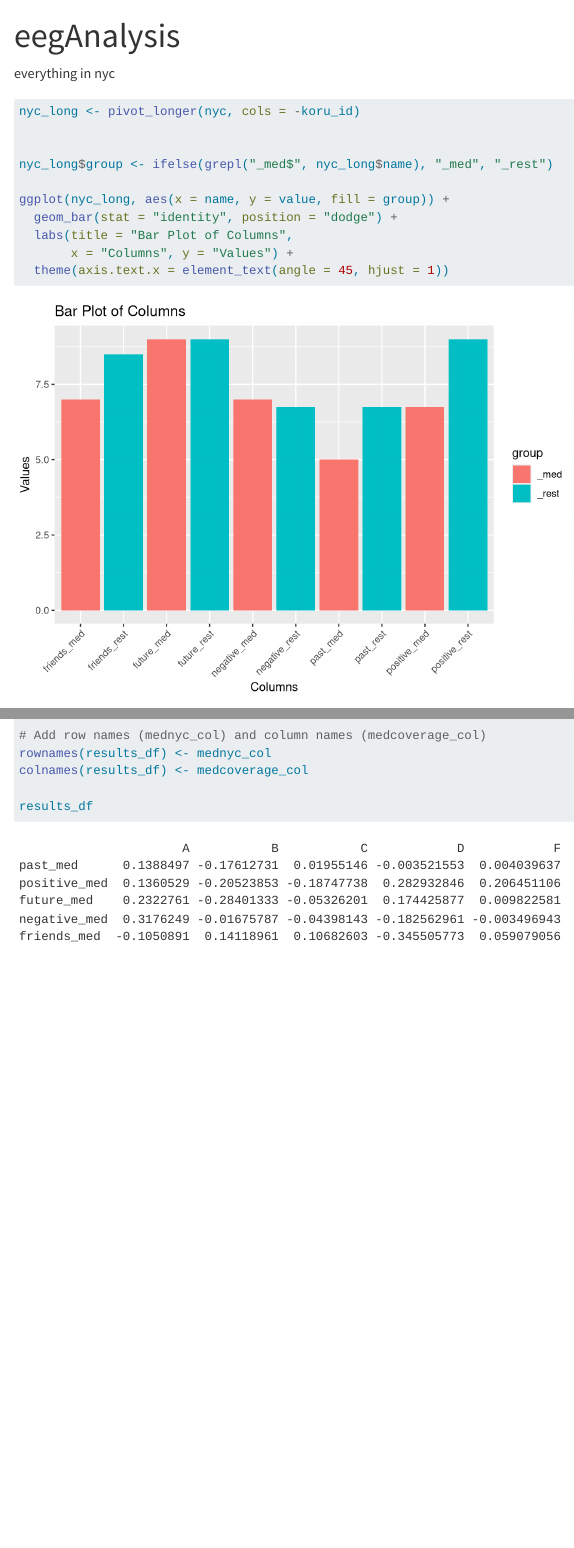
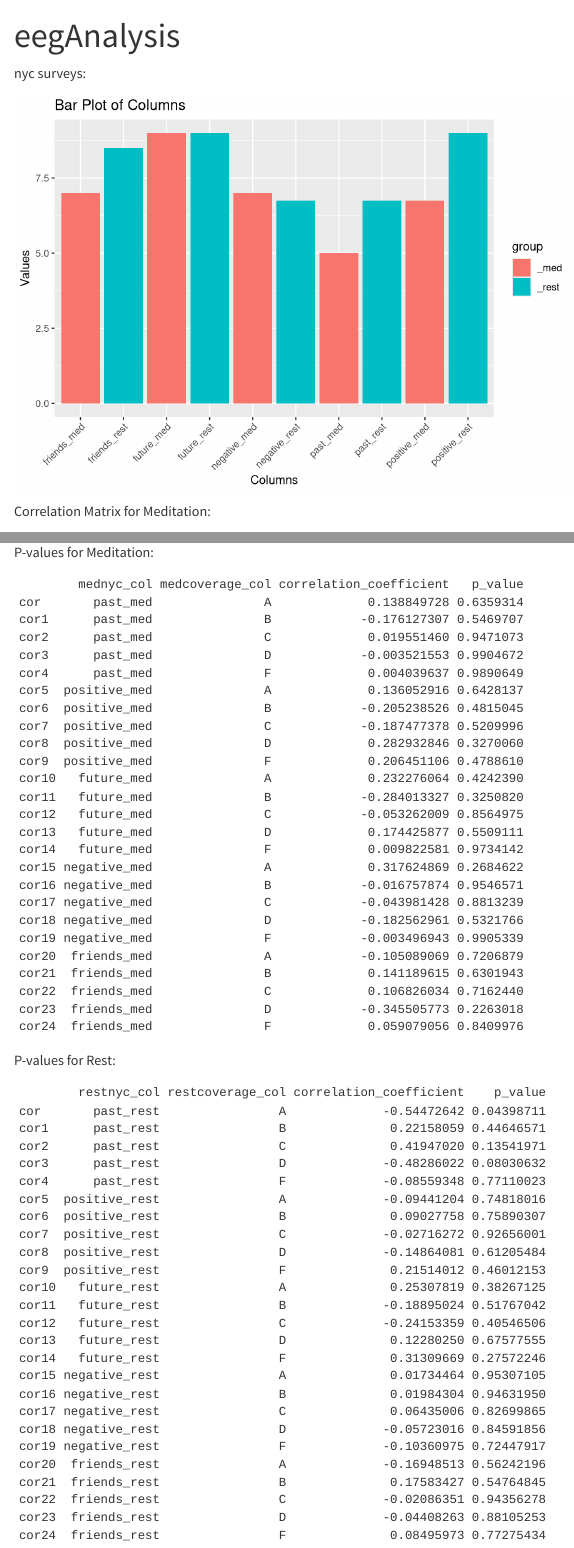
Before and after one commit to ericashn/eegAnal, a Quarto document (eegAnalysis.qmd): the page in a window 1100 px wide, from its top, and a second part further down, joined at a grey line. Rendered offline with R 4.5, knitr and Pandoc in place of Quarto, with nearby package versions; long lines of code are wrapped; common packages that the code uses without loading them are loaded.

Commit message:
mostly done

````diff
--- a/eegAnalysis.qmd
+++ b/eegAnalysis.qmd
@@ -47,9 +47,9 @@ merged = merge(x = anova, y = nyc, by.x = "participants", by.y = "koru_id")
 #        x = "Columns", y = "Values")
 ```
 
-everything in nyc
+nyc surveys:
 
-```{r}
+```{r echo = FALSE}
 nyc_long <- pivot_longer(nyc, cols = -koru_id)
 
 
@@ -72,4 +72,4 @@ merged_rest <- filter(merged_wide, condition == "rest")
 
 ```
 
-```{r}
+Correlation Matrix for Meditation:
@@ -81,3 +82,4 @@ tidy(correlation_matrix)
 corrplot(correlation_matrix, method = "color")
 ```
 
+Correlation Matrix for Rest:
@@ -90,3 +92,4 @@ tidy(correlation_matrix)
 corrplot(correlation_matrix, method = "color")
 ```
 
+Correlation Coefficients for Meditation:
@@ -114,4 +118,2 @@ results_df <- as.data.frame(results)
 
 # Add row names (mednyc_col) and column names (medcoverage_col)
-rownames(results_df) <- mednyc_col
-colnames(results_df) <- medcoverage_col
@@ -117,0 +126,3 @@ colnames(results_df) <- medcoverage_col
+Correlation Coefficients for Rest:
+
+```{r echo = FALSE}
@@ -117,0 +158 @@ colnames(results_df) <- medcoverage_col
+```{r echo = FALSE}
@@ -118,10 +179,73 @@ colnames(results_df) <- medcoverage_col
+P-values for Meditation:
+
+```{r echo = FALSE}
+results_df <- data.frame(
+  mednyc_col = character(),
+  medcoverage_col = character(),
+  correlation_coefficient = numeric(),
+  p_value = numeric(),
+  confidence_interval_lower = numeric(),
+  confidence_interval_upper = numeric(),
+  stringsAsFactors = FALSE
+)
+
+# Populate the data frame with results
+for (i in seq_along(mednyc_col)) {
+  for (j in seq_along(medcoverage_col)) {
+    # Calculate correlation coefficient
+    result <- cor.test(merged_med[[mednyc_col[i]]], merged_med[[medcoverage_col[j]]])
+    # Add results to the data frame
+    results_df <- rbind(results_df, data.frame(
+      mednyc_col = mednyc_col[i],
+      medcoverage_col = medcoverage_col[j],
+      correlation_coefficient = result$estimate,
+      p_value = result$p.value,
+      confidence_interval_lower = result$conf.int[1],
+      confidence_interval_upper = result$conf.int[2]
+    ))
+  }
+}
+
+results_df <- results_df |>
+  select("mednyc_col", "medcoverage_col", "correlation_coefficient", "p_value")
 
 results_df
 ```
 
-```{r}
+P-values for Rest:
 
+```{r echo = FALSE}
+restresults_df <- data.frame(
+  restnyc_col = character(),
+  restcoverage_col = character(),
+  correlation_coefficient = numeric(),
+  p_value = numeric(),
+  confidence_interval_lower = numeric(),
+  confidence_interval_upper = numeric(),
+  stringsAsFactors = FALSE
+)
 
+# Populate the data frame with results
+for (i in seq_along(restnyc_col)) {
+  for (j in seq_along(restcoverage_col)) {
+    # Calculate correlation coefficient
+    restresult <- cor.test(merged_rest[[restnyc_col[i]]], merged_rest[[restcoverage_col[j]]])
+    # Add results to the data frame
+    restresults_df <- rbind(restresults_df, data.frame(
+      restnyc_col = restnyc_col[i],
+      restcoverage_col = restcoverage_col[j],
+      correlation_coefficient = restresult$estimate,
+      p_value = restresult$p.value,
+      confidence_interval_lower = restresult$conf.int[1],
+      confidence_interval_upper = restresult$conf.int[2]
+    ))
+  }
+}
+
+restresults_df <- restresults_df |>
+  select("restnyc_col", "restcoverage_col", "correlation_coefficient", "p_value")
+
+restresults_df
 ```
 
 ```{r}
````
Also changed, not shown: eegAnalysis.html, eegAnalysis_files/figure-html/unnamed-chunk-5-1.png, eegAnalysis_files/figure-html/unnamed-chunk-7-1.png (added), eegAnalysis_files/figure-html/unnamed-chunk-8-1.png (added), eegAnalysis.qmd (75 more changed lines).
